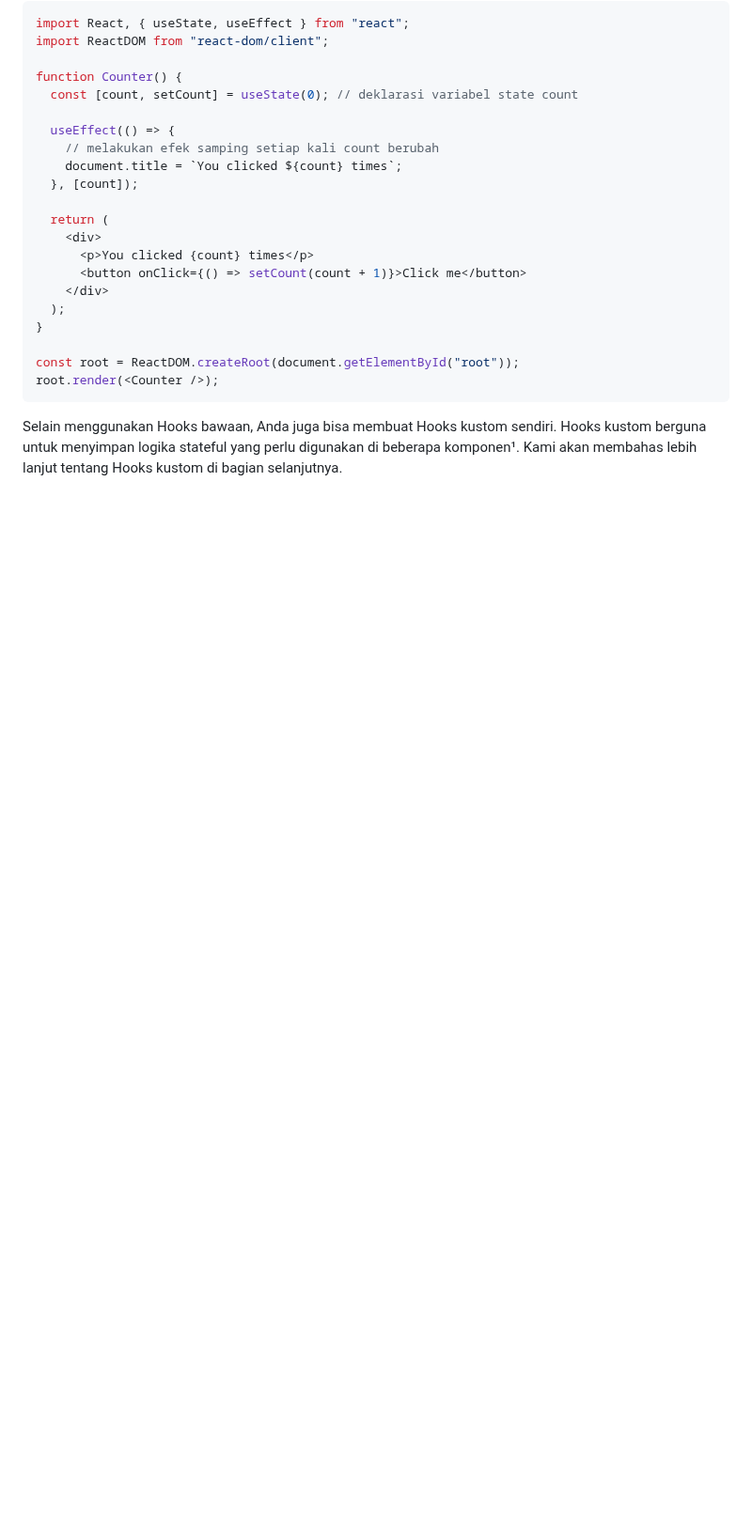
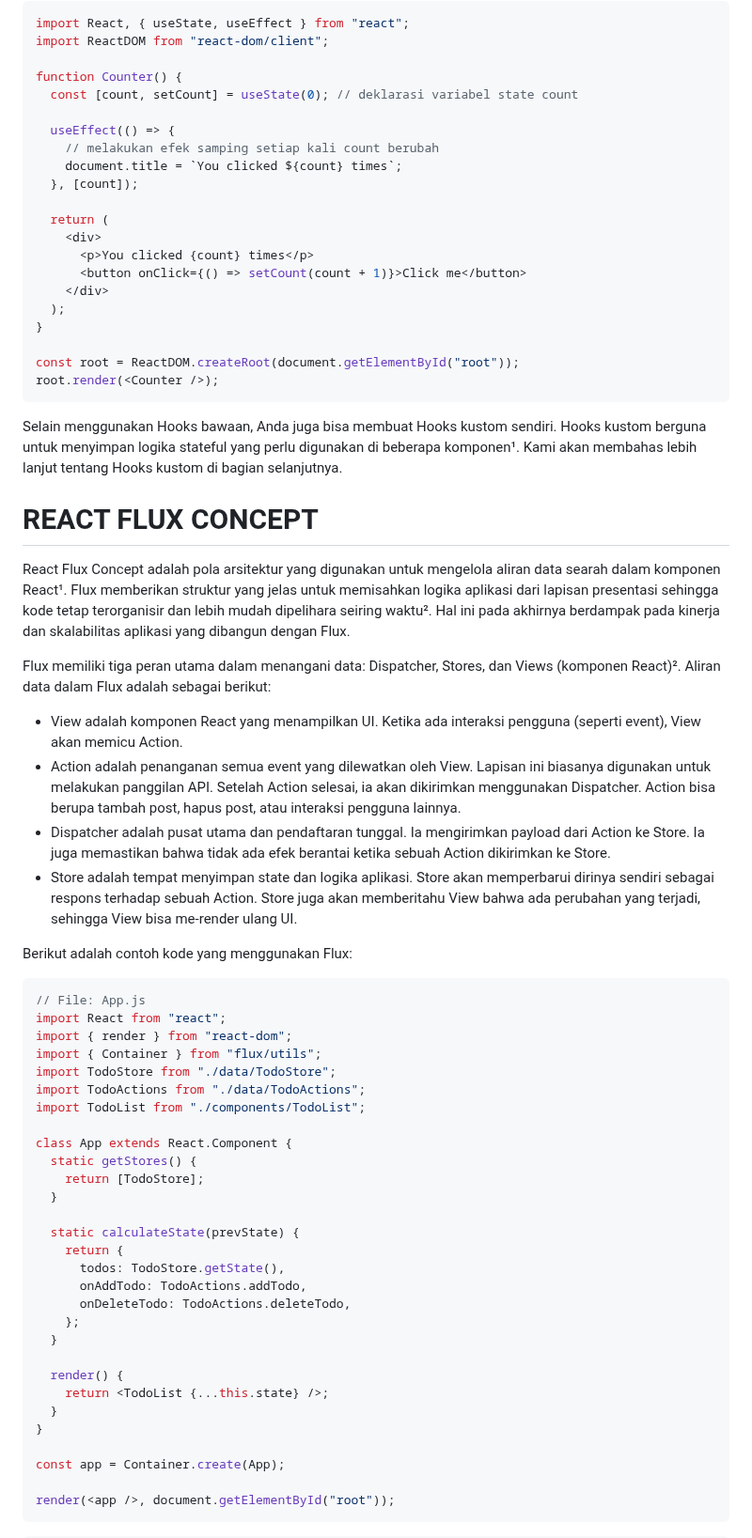
Before and after one commit to pojokcodeid/reactjs-tutrial, a Markdown page: README.md, the part around one of its changes. Shown at 94% size. GitHub-like rendering; blank space fills up the shorter version.

````diff
--- a/README.md
+++ b/README.md
@@ -2708,3 +2709,49 @@ root.render(<Counter />);
 ```
 
 Selain menggunakan Hooks bawaan, Anda juga bisa membuat Hooks kustom sendiri. Hooks kustom berguna untuk menyimpan logika stateful yang perlu digunakan di beberapa komponen¹. Kami akan membahas lebih lanjut tentang Hooks kustom di bagian selanjutnya.
+
+# REACT FLUX CONCEPT
+
+React Flux Concept adalah pola arsitektur yang digunakan untuk mengelola aliran data searah dalam komponen React¹. Flux memberikan struktur yang jelas untuk memisahkan logika aplikasi dari lapisan presentasi sehingga kode tetap terorganisir dan lebih mudah dipelihara seiring waktu². Hal ini pada akhirnya berdampak pada kinerja dan skalabilitas aplikasi yang dibangun dengan Flux.
+
+Flux memiliki tiga peran utama dalam menangani data: Dispatcher, Stores, dan Views (komponen React)². Aliran data dalam Flux adalah sebagai berikut:
+
+- View adalah komponen React yang menampilkan UI. Ketika ada interaksi pengguna (seperti event), View akan memicu Action.
+- Action adalah penanganan semua event yang dilewatkan oleh View. Lapisan ini biasanya digunakan untuk melakukan panggilan API. Setelah Action selesai, ia akan dikirimkan menggunakan Dispatcher. Action bisa berupa tambah post, hapus post, atau interaksi pengguna lainnya.
+- Dispatcher adalah pusat utama dan pendaftaran tunggal. Ia mengirimkan payload dari Action ke Store. Ia juga memastikan bahwa tidak ada efek berantai ketika sebuah Action dikirimkan ke Store.
+- Store adalah tempat menyimpan state dan logika aplikasi. Store akan memperbarui dirinya sendiri sebagai respons terhadap sebuah Action. Store juga akan memberitahu View bahwa ada perubahan yang terjadi, sehingga View bisa me-render ulang UI.
+
+Berikut adalah contoh kode yang menggunakan Flux:
+
+```jsx
+// File: App.js
+import React from "react";
+import { render } from "react-dom";
+import { Container } from "flux/utils";
+import TodoStore from "./data/TodoStore";
+import TodoActions from "./data/TodoActions";
+import TodoList from "./components/TodoList";
+
+class App extends React.Component {
+  static getStores() {
+    return [TodoStore];
+  }
+
+  static calculateState(prevState) {
+    return {
+      todos: TodoStore.getState(),
+      onAddTodo: TodoActions.addTodo,
+      onDeleteTodo: TodoActions.deleteTodo,
+    };
+  }
+
+  render() {
+    return <TodoList {...this.state} />;
+  }
+}
+
+const app = Container.create(App);
+
+render(<app />, document.getElementById("root"));
+```
+
````
Also changed, not shown: other parts of README.md (+122 -0 lines).
